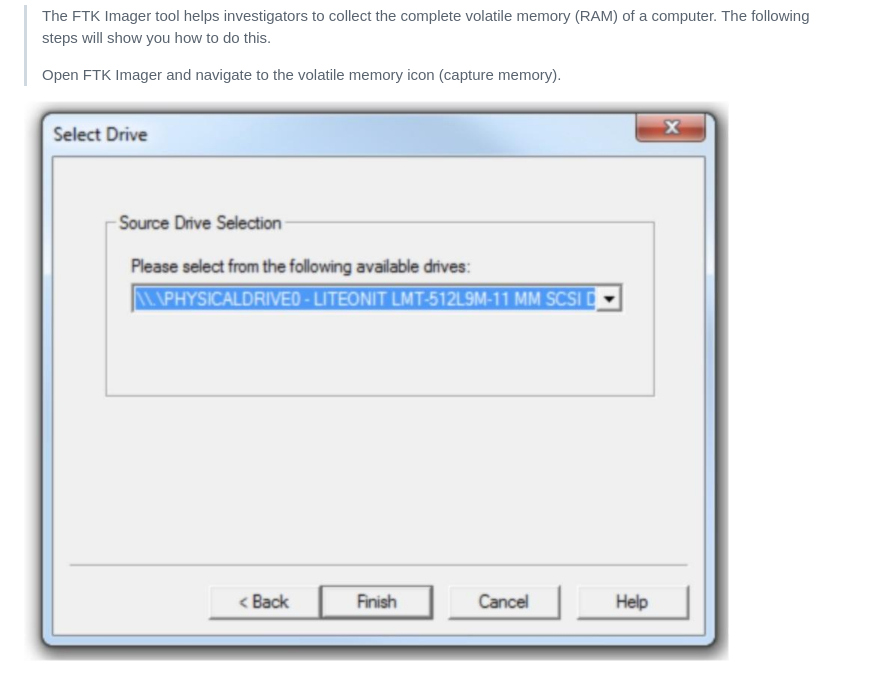
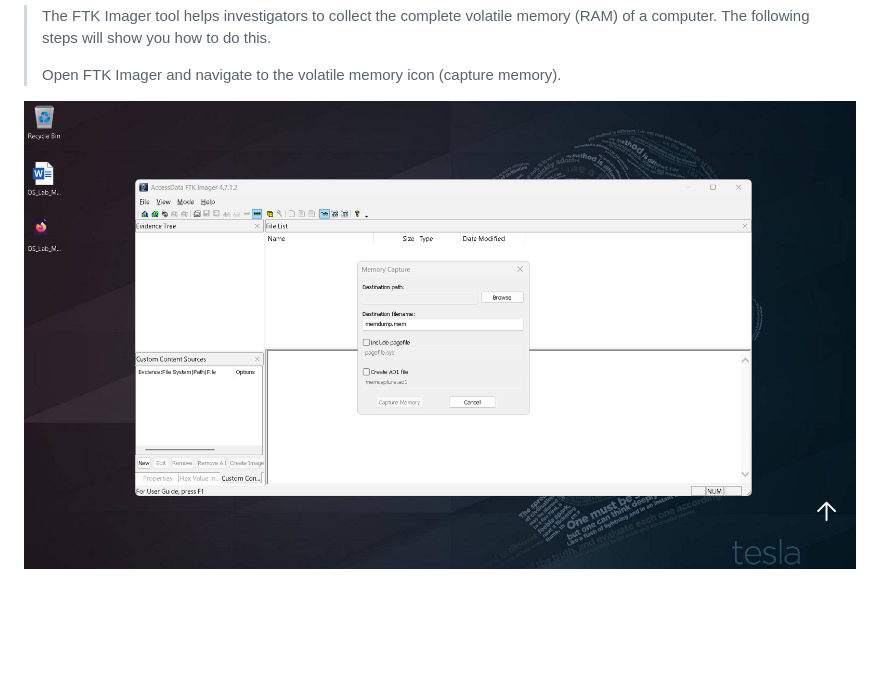
Before and after one commit to 99230041189/Lab_Exercise, a Markdown page: Ex_No_1_FTK_Markdown_Package/exp1.md, the part around the change. Drawn GitHub-style; blank space fills up the shorter version.

```diff
--- a/Ex_No_1_FTK_Markdown_Package/exp1.md
+++ b/Ex_No_1_FTK_Markdown_Package/exp1.md
@@ -58,7 +58,7 @@ Acquiring volatile memory using FTK Imager
 > Open FTK Imager and navigate to the volatile memory icon (capture
 > memory).
 
-![Image 1](images/image_1.jpg)
+![Image 1](Images/1.jpg)
 
 ![Image 2](images/image_2.jpg)
 
```
